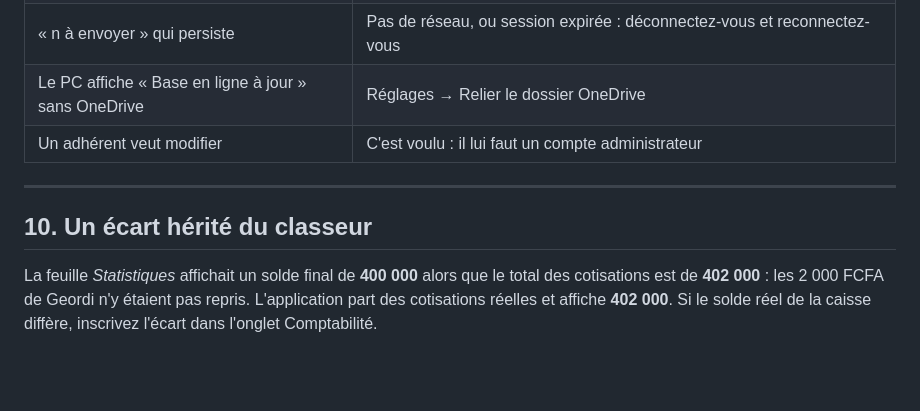
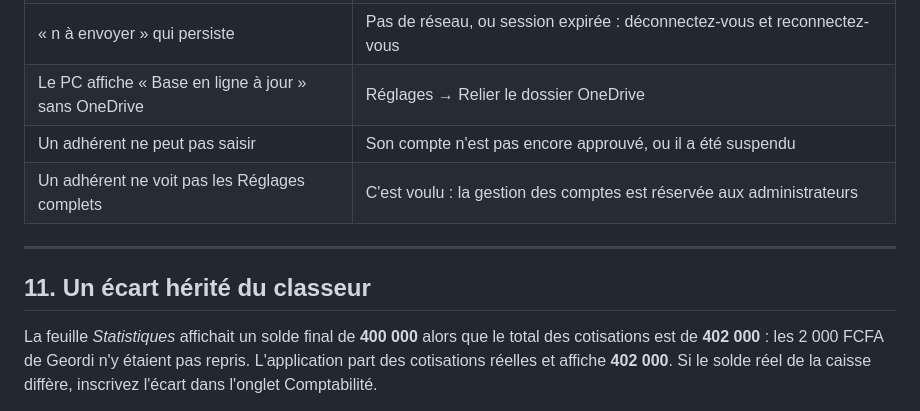
Before and after one commit to MagangaMoctarFridolin/CaisseGFN, a Markdown page: GUIDE-INSTALLATION.md, the part around one of its changes. GitHub-like rendering; blank space fills up the shorter version.

```diff
--- a/GUIDE-INSTALLATION.md
+++ b/GUIDE-INSTALLATION.md
@@ -147,11 +174,12 @@ dessus force une synchronisation.
 | Connecté mais tout est en lecture seule | Votre compte est en consultation ; un administrateur peut changer votre rôle |
 | « n à envoyer » qui persiste | Pas de réseau, ou session expirée : déconnectez-vous et reconnectez-vous |
 | Le PC affiche « Base en ligne à jour » sans OneDrive | Réglages → Relier le dossier OneDrive |
-| Un adhérent veut modifier | C'est voulu : il lui faut un compte administrateur |
+| Un adhérent ne peut pas saisir | Son compte n'est pas encore approuvé, ou il a été suspendu |
+| Un adhérent ne voit pas les Réglages complets | C'est voulu : la gestion des comptes est réservée aux administrateurs |
 
 ---
 
-## 10. Un écart hérité du classeur
+## 11. Un écart hérité du classeur
 
 La feuille *Statistiques* affichait un solde final de **400 000** alors que le
 total des cotisations est de **402 000** : les 2 000 FCFA de Geordi n'y
```
Also changed, not shown: other parts of GUIDE-INSTALLATION.md (+39 -12 lines).
